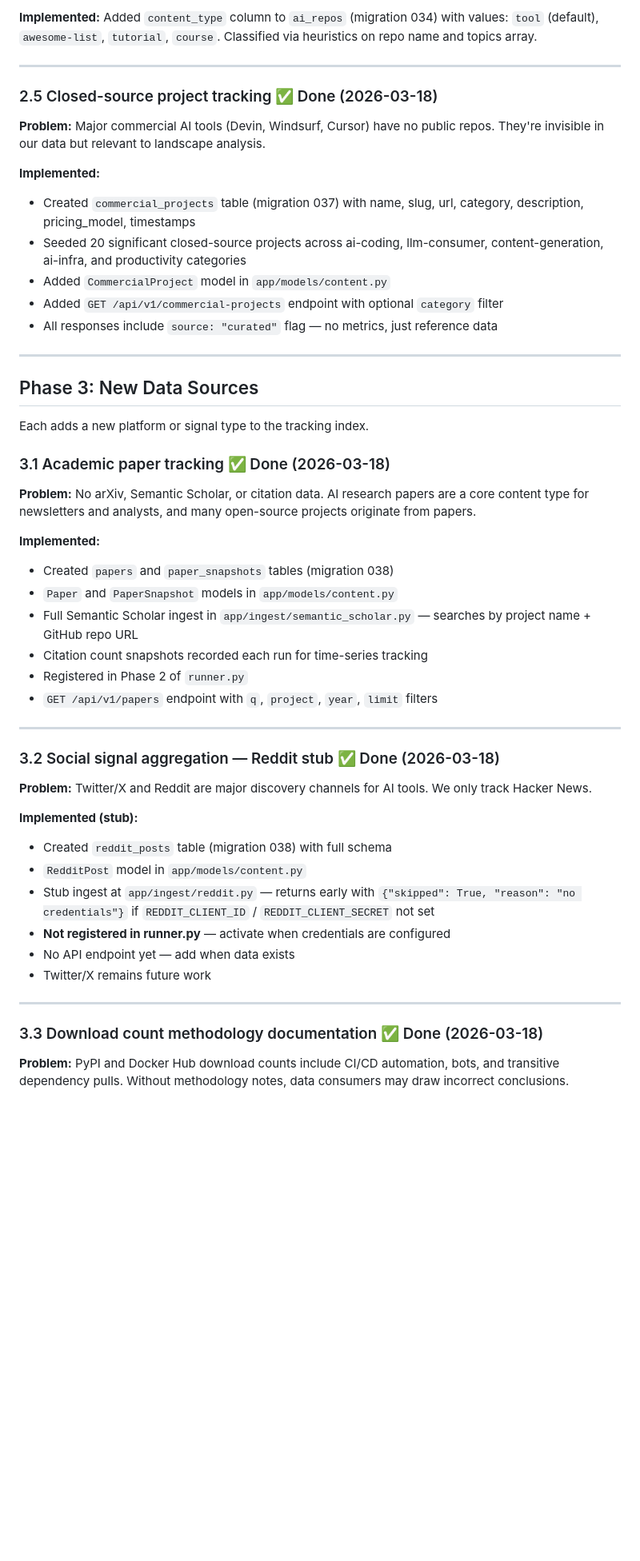
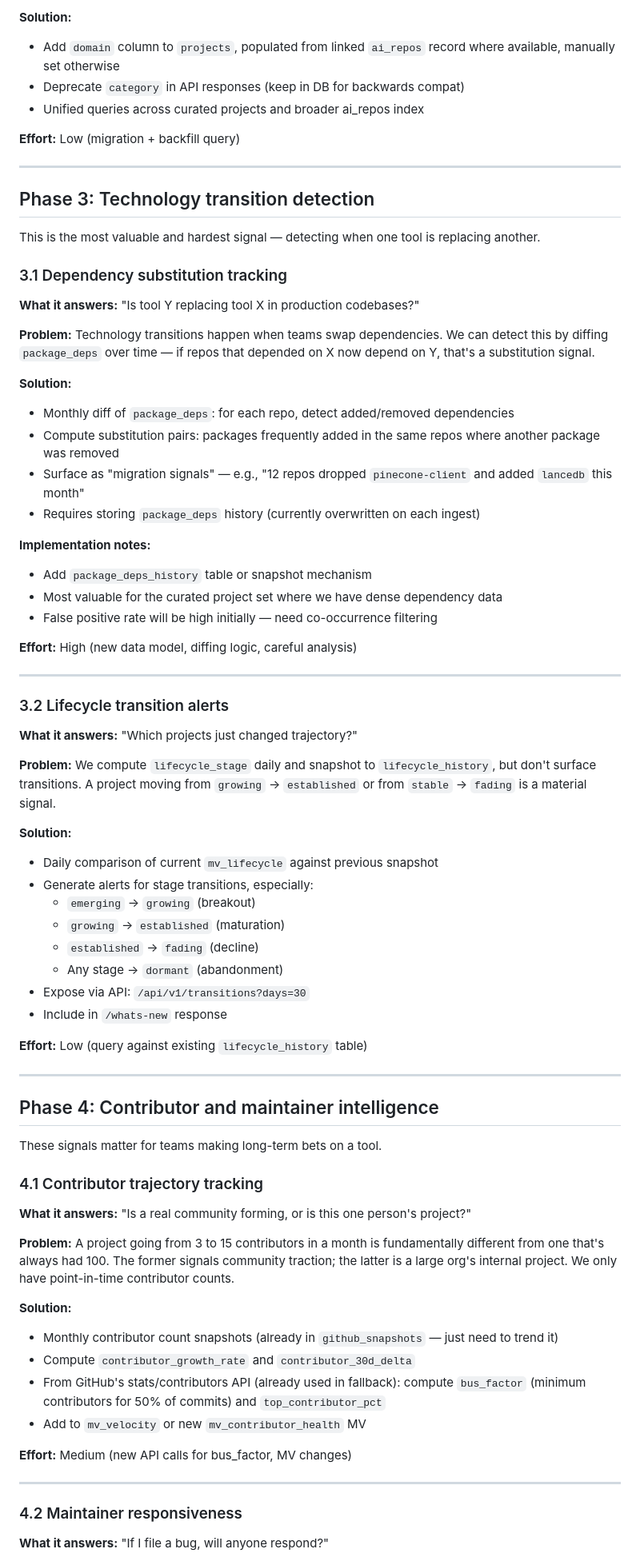
Before and after one commit to grahamrowe82/pt-edge, a Markdown page: docs/roadmap-product-improvements.md, the part around one of its changes. Shown at 80% size. GitHub-like rendering; blank space fills up the shorter version.

```diff
--- a/docs/roadmap-product-improvements.md
+++ b/docs/roadmap-product-improvements.md
@@ -108,54 +132,79 @@ These limit what PT-Edge can analyze. Each opens a new data dimension.
 
-**Implemented:** Added `content_type` column to `ai_repos` (migration 034) with values: `tool` (default), `awesome-list`, `tutorial`, `course`. Classified via heuristics on repo name and topics array.
+**Solution:**
+- Add `domain` column to `projects`, populated from linked `ai_repos` record where available, manually set otherwise
+- Deprecate `category` in API responses (keep in DB for backwards compat)
+- Unified queries across curated projects and broader ai_repos index
+
+**Effort:** Low (migration + backfill query)
 
 ---
 
-### 2.5 Closed-source project tracking ✅ Done (2026-03-18)
+## Phase 3: Technology transition detection
 
-**Problem:** Major commercial AI tools (Devin, Windsurf, Cursor) have no public repos. They're invisible in our data but relevant to landscape analysis.
+This is the most valuable and hardest signal — detecting when one tool is replacing another.
 
-**Implemented:**
-- Created `commercial_projects` table (migration 037) with name, slug, url, category, description, pricing_model, timestamps
-- Seeded 20 significant closed-source projects across ai-coding, llm-consumer, content-generation, ai-infra, and productivity categories
-- Added `CommercialProject` model in `app/models/content.py`
-- Added `GET /api/v1/commercial-projects` endpoint with optional `category` filter
-- All responses include `source: "curated"` flag — no metrics, just reference data
+### 3.1 Dependency substitution tracking
+
+**What it answers:** "Is tool Y replacing tool X in production codebases?"
+
+**Problem:** Technology transitions happen when teams swap dependencies. We can detect this by diffing `package_deps` over time — if repos that depended on X now depend on Y, that's a substitution signal.
+
+**Solution:**
+- Monthly diff of `package_deps`: for each repo, detect added/removed dependencies
+- Compute substitution pairs: packages frequently added in the same repos where another package was removed
+- Surface as "migration signals" — e.g., "12 repos dropped `pinecone-client` and added `lancedb` this month"
+- Requires storing `package_deps` history (currently overwritten on each ingest)
+
+**Implementation notes:**
+- Add `package_deps_history` table or snapshot mechanism
+- Most valuable for the curated project set where we have dense dependency data
+- False positive rate will be high initially — need co-occurrence filtering
+
+**Effort:** High (new data model, diffing logic, careful analysis)
 
 ---
 
-## Phase 3: New Data Sources
+### 3.2 Lifecycle transition alerts
 
-Each adds a new platform or signal type to the tracking index.
+**What it answers:** "Which projects just changed trajectory?"
 
-### 3.1 Academic paper tracking ✅ Done (2026-03-18)
+**Problem:** We compute `lifecycle_stage` daily and snapshot to `lifecycle_history`, but don't surface transitions. A project moving from `growing` → `established` or from `stable` → `fading` is a material signal.
 
-**Problem:** No arXiv, Semantic Scholar, or citation data. AI research papers are a core content type for newsletters and analysts, and many open-source projects originate from papers.
+**Solution:**
+- Daily comparison of current `mv_lifecycle` against previous snapshot
+- Generate alerts for stage transitions, especially:
+  - `emerging` → `growing` (breakout)
+  - `growing` → `established` (maturation)
+  - `established` → `fading` (decline)
+  - Any stage → `dormant` (abandonment)
+- Expose via API: `/api/v1/transitions?days=30`
+- Include in `/whats-new` response
 
-**Implemented:**
-- Created `papers` and `paper_snapshots` tables (migration 038)
-- `Paper` and `PaperSnapshot` models in `app/models/content.py`
-- Full Semantic Scholar ingest in `app/ingest/semantic_scholar.py` — searches by project name + GitHub repo URL
-- Citation count snapshots recorded each run for time-series tracking
-- Registered in Phase 2 of `runner.py`
-- `GET /api/v1/papers` endpoint with `q`, `project`, `year`, `limit` filters
+**Effort:** Low (query against existing `lifecycle_history` table)
 
 ---
 
-### 3.2 Social signal aggregation — Reddit stub ✅ Done (2026-03-18)
+## Phase 4: Contributor and maintainer intelligence
 
-**Problem:** Twitter/X and Reddit are major discovery channels for AI tools. We only track Hacker News.
+These signals matter for teams making long-term bets on a tool.
 
-**Implemented (stub):**
-- Created `reddit_posts` table (migration 038) with full schema
-- `RedditPost` model in `app/models/content.py`
-- Stub ingest at `app/ingest/reddit.py` — returns early with `{"skipped": True, "reason": "no credentials"}` if `REDDIT_CLIENT_ID` / `REDDIT_CLIENT_SECRET` not set
-- **Not registered in runner.py** — activate when credentials are configured
-- No API endpoint yet — add when data exists
-- Twitter/X remains future work
+### 4.1 Contributor trajectory tracking
+
+**What it answers:** "Is a real community forming, or is this one person's project?"
+
+**Problem:** A project going from 3 to 15 contributors in a month is fundamentally different from one that's always had 100. The former signals community traction; the latter is a large org's internal project. We only have point-in-time contributor counts.
+
+**Solution:**
+- Monthly contributor count snapshots (already in `github_snapshots` — just need to trend it)
+- Compute `contributor_growth_rate` and `contributor_30d_delta`
+- From GitHub's stats/contributors API (already used in fallback): compute `bus_factor` (minimum contributors for 50% of commits) and `top_contributor_pct`
+- Add to `mv_velocity` or new `mv_contributor_health` MV
+
+**Effort:** Medium (new API calls for bus_factor, MV changes)
 
 ---
 
-### 3.3 Download count methodology documentation ✅ Done (2026-03-18)
+### 4.2 Maintainer responsiveness
 
-**Problem:** PyPI and Docker Hub download counts include CI/CD automation, bots, and transitive dependency pulls. Without methodology notes, data consumers may draw incorrect conclusions.
+**What it answers:** "If I file a bug, will anyone respond?"
 
```
Also changed, not shown: other parts of docs/roadmap-product-improvements.md (+156 -216 lines).
